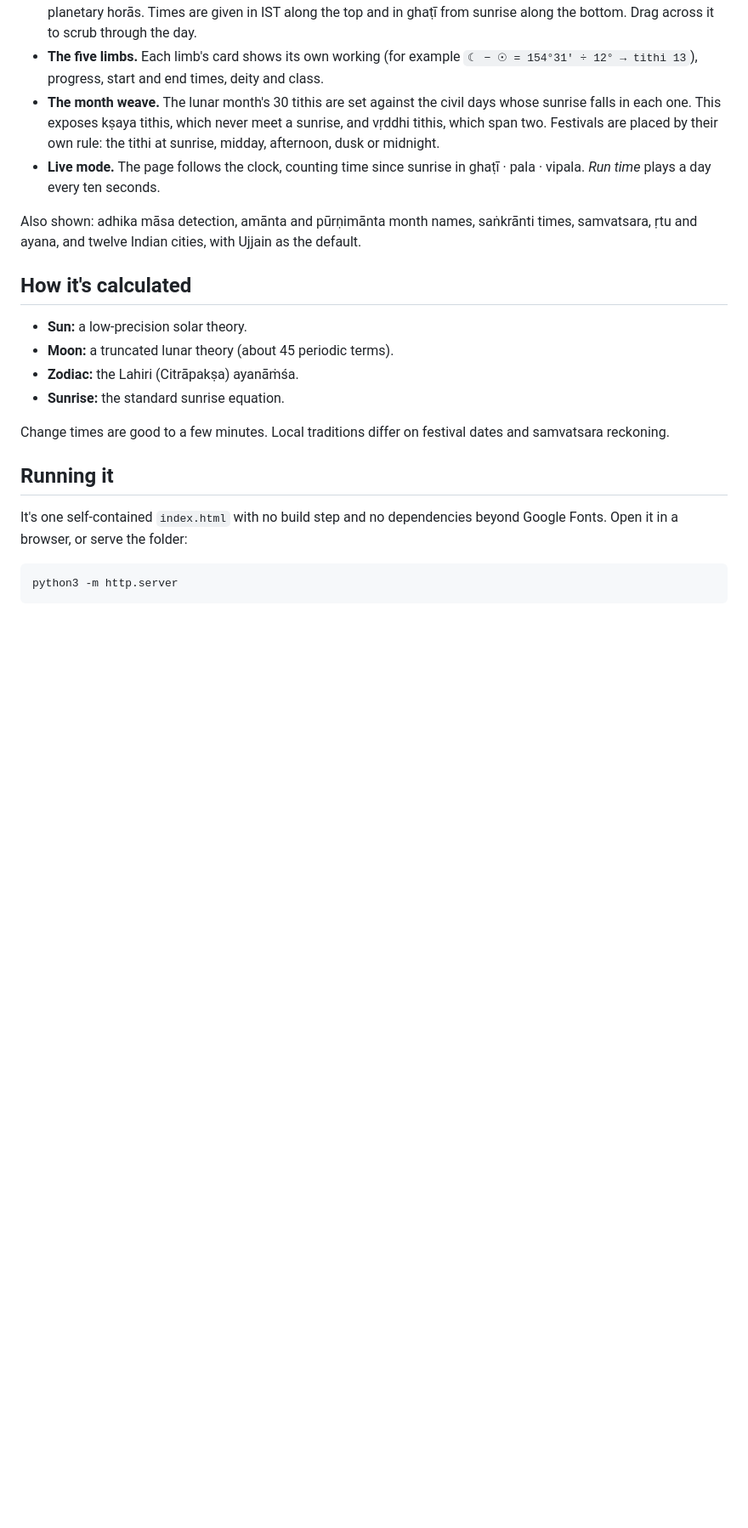
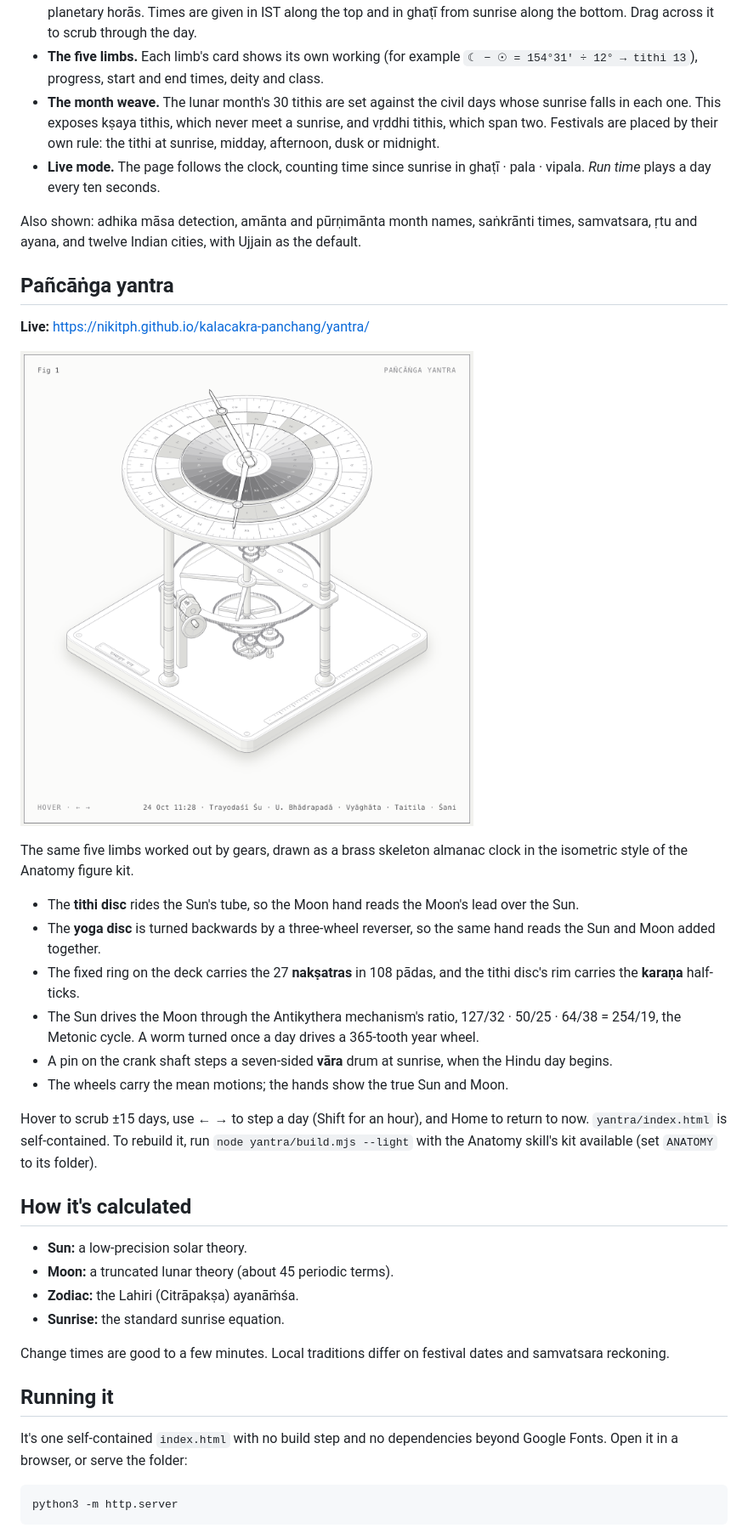
Before and after one commit to nikitph/kalacakra-panchang, a Markdown page: README.md, the part around the change. Shown at 85% size. GitHub-like rendering; pictures changed too: docs/yantra.png (added); blank space fills up the shorter version.

```diff
--- a/README.md
+++ b/README.md
@@ -16,6 +16,23 @@ An interactive Hindu pañcāṅga that shows *how* the almanac is made, not just
 
 Also shown: adhika māsa detection, amānta and pūrṇimānta month names, saṅkrānti times, samvatsara, ṛtu and ayana, and twelve Indian cities, with Ujjain as the default.
 
+## Pañcāṅga yantra
+
+**Live:** https://nikitph.github.io/kalacakra-panchang/yantra/
+
+![Pañcāṅga yantra](docs/yantra.png)
+
+The same five limbs worked out by gears, drawn as a brass skeleton almanac clock in the isometric style of the Anatomy figure kit.
+
+- The **tithi disc** rides the Sun's tube, so the Moon hand reads the Moon's lead over the Sun.
+- The **yoga disc** is turned backwards by a three-wheel reverser, so the same hand reads the Sun and Moon added together.
+- The fixed ring on the deck carries the 27 **nakṣatras** in 108 pādas, and the tithi disc's rim carries the **karaṇa** half-ticks.
+- The Sun drives the Moon through the Antikythera mechanism's ratio, 127/32 · 50/25 · 64/38 = 254/19, the Metonic cycle. A worm turned once a day drives a 365-tooth year wheel.
+- A pin on the crank shaft steps a seven-sided **vāra** drum at sunrise, when the Hindu day begins.
+- The wheels carry the mean motions; the hands show the true Sun and Moon.
+
+Hover to scrub ±15 days, use ← → to step a day (Shift for an hour), and Home to return to now. `yantra/index.html` is self-contained. To rebuild it, run `node yantra/build.mjs --light` with the Anatomy skill's kit available (set `ANATOMY` to its folder).
+
 ## How it's calculated
 
 - **Sun:** a low-precision solar theory.
```
Also changed, not shown: 8 other files.
